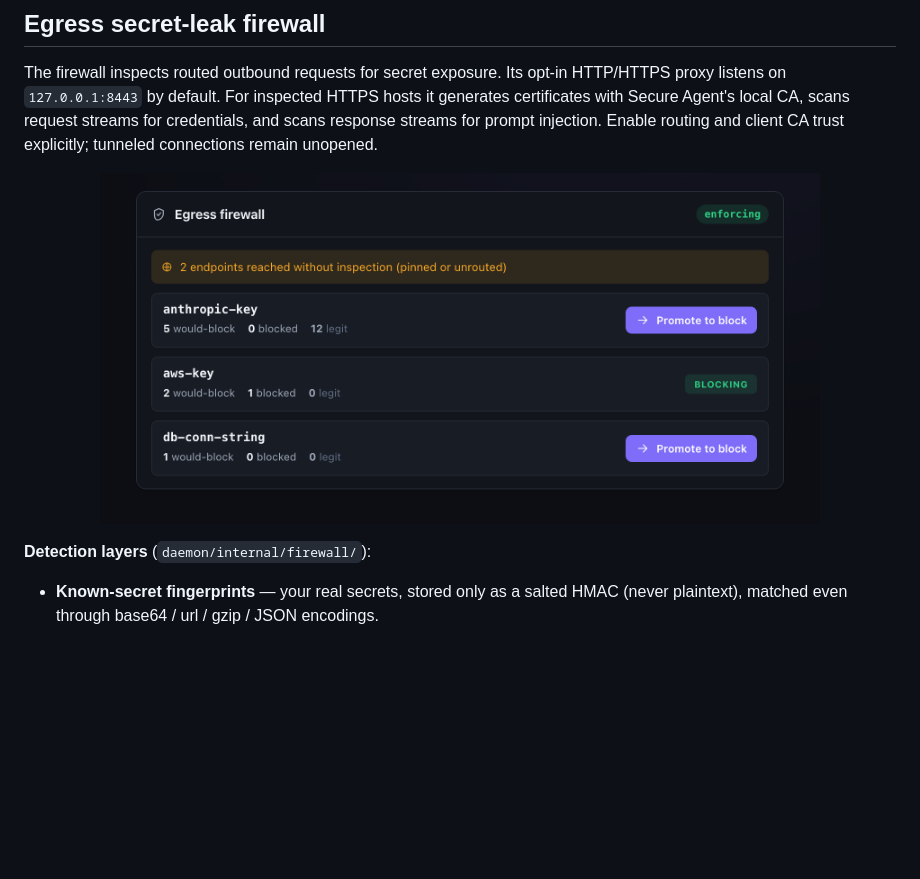
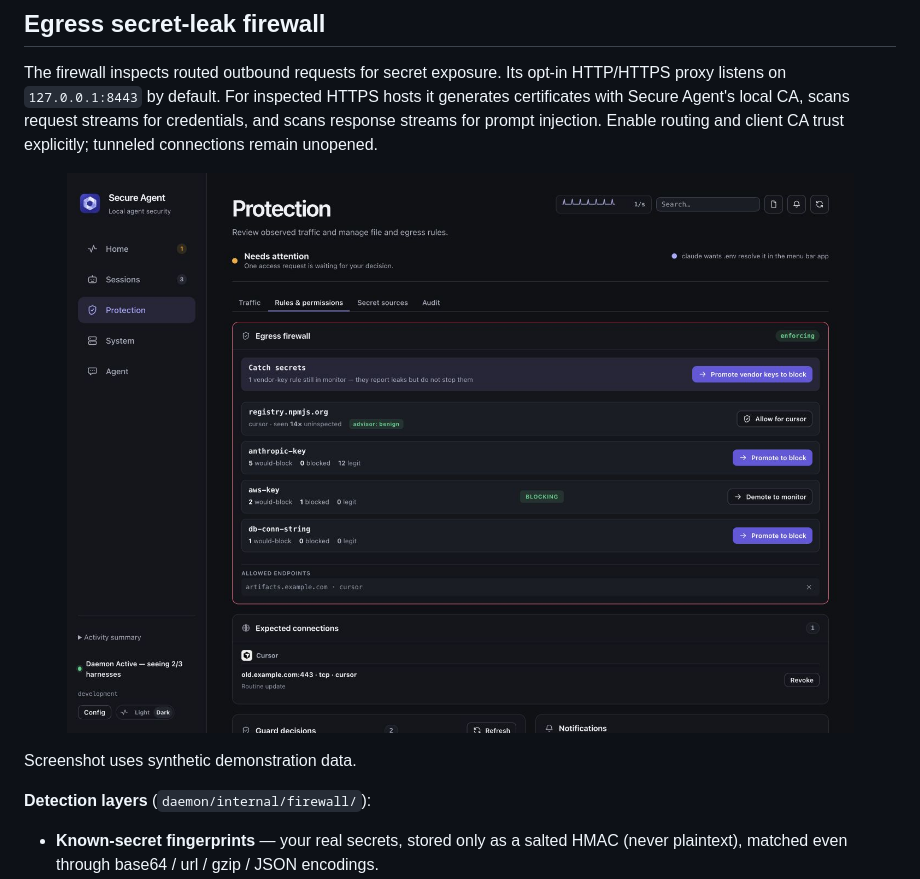
Before and after one commit to cavi-ai/secure-agent, a Markdown page: docs/PROTECTION.md, the part around the change. GitHub-like rendering; pictures changed too: assets/screenshots/protection-dark.jpg (added); blank space fills up the shorter version.

```diff
--- a/docs/PROTECTION.md
+++ b/docs/PROTECTION.md
@@ -15,8 +15,10 @@
 The firewall inspects routed outbound requests for secret exposure. Its opt-in HTTP/HTTPS proxy listens on `127.0.0.1:8443` by default. For inspected HTTPS hosts it generates certificates with Secure Agent's local CA, scans request streams for credentials, and scans response streams for prompt injection. Enable routing and client CA trust explicitly; tunneled connections remain unopened.
 
 <p align="center">
-  <img src="../assets/screenshots/firewall.png" alt="Egress firewall — per-rule stats and promote-to-block" width="720">
+  <img src="../assets/screenshots/protection-dark.jpg" alt="Protection settings with per-rule monitoring and blocking controls" width="1120">
 </p>
+
+Screenshot uses synthetic demonstration data.
 
 **Detection layers** (`daemon/internal/firewall/`):
 
```
Also changed, not shown: README.md (+16 -1 lines), assets/screenshots/menubar-dark.png (added), assets/screenshots/overview-dark.jpg (added), assets/screenshots/sessions-dark.jpg (added).
